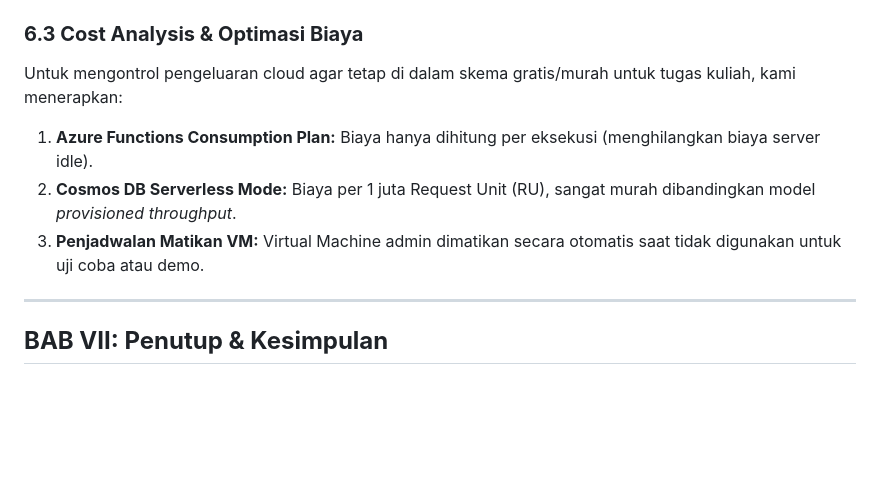
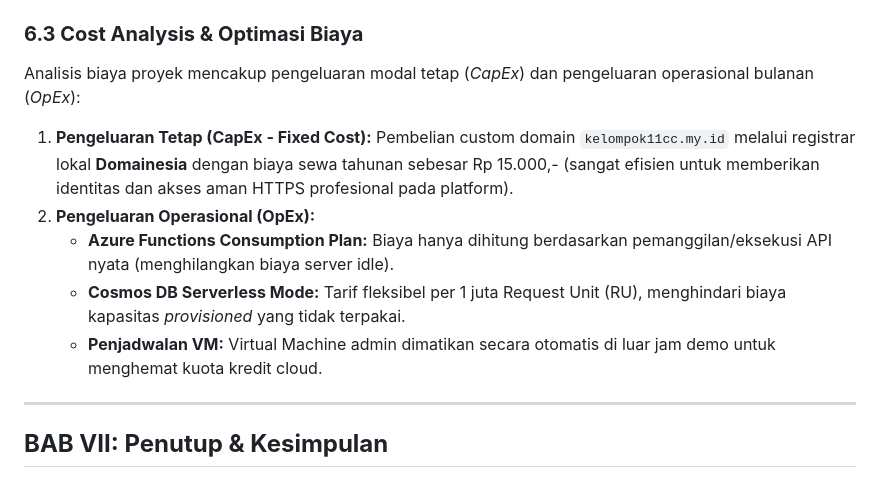
Before and after one commit to Naufal0106/Cloud-Based-Data-Processing-and-Monitoring-Platform-on-Microsoft-Azure, a Markdown page: docs/Laporan_Teknis_Akhir_Kelompok_11.md, the part around the change. Drawn GitHub-style; blank space fills up the shorter version.

Commit message:
docs: incorporate Domainesia custom domain cost into final report and week 4 cost analysis

```diff
--- a/docs/Laporan_Teknis_Akhir_Kelompok_11.md
+++ b/docs/Laporan_Teknis_Akhir_Kelompok_11.md
@@ -181,10 +181,12 @@ Azure Application Insights digunakan untuk mencatat dan melacak performa sistem.
 Audit keamanan awal mendeteksi port SSH 22 VM terbuka untuk internet publik. Tim segera mengimplementasikan perbaikan pada [security.tf](file:///e:/semester%206/Cloud-Based-Data-Processing-and-Monitoring-Platform-on-Microsoft-Azure/infra/security.tf) dengan membatasi akses SSH inbound hanya untuk IP publik spesifik administrator via parameter `var.admin_ssh_allowed_ip`.
 
 ### **6.3 Cost Analysis & Optimasi Biaya**
-Untuk mengontrol pengeluaran cloud agar tetap di dalam skema gratis/murah untuk tugas kuliah, kami menerapkan:
-1. **Azure Functions Consumption Plan:** Biaya hanya dihitung per eksekusi (menghilangkan biaya server idle).
-2. **Cosmos DB Serverless Mode:** Biaya per 1 juta Request Unit (RU), sangat murah dibandingkan model *provisioned throughput*.
-3. **Penjadwalan Matikan VM:** Virtual Machine admin dimatikan secara otomatis saat tidak digunakan untuk uji coba atau demo.
+Analisis biaya proyek mencakup pengeluaran modal tetap (*CapEx*) dan pengeluaran operasional bulanan (*OpEx*):
+1. **Pengeluaran Tetap (CapEx - Fixed Cost):** Pembelian custom domain `kelompok11cc.my.id` melalui registrar lokal **Domainesia** dengan biaya sewa tahunan sebesar Rp 15.000,- (sangat efisien untuk memberikan identitas dan akses aman HTTPS profesional pada platform).
+2. **Pengeluaran Operasional (OpEx):**
+   * **Azure Functions Consumption Plan:** Biaya hanya dihitung berdasarkan pemanggilan/eksekusi API nyata (menghilangkan biaya server idle).
+   * **Cosmos DB Serverless Mode:** Tarif fleksibel per 1 juta Request Unit (RU), menghindari biaya kapasitas *provisioned* yang tidak terpakai.
+   * **Penjadwalan VM:** Virtual Machine admin dimatikan secara otomatis di luar jam demo untuk menghemat kuota kredit cloud.
 
 ---
 
```
Also changed, not shown: docs/week4-monitoring-security-optimization.md (+1 -0 lines).
